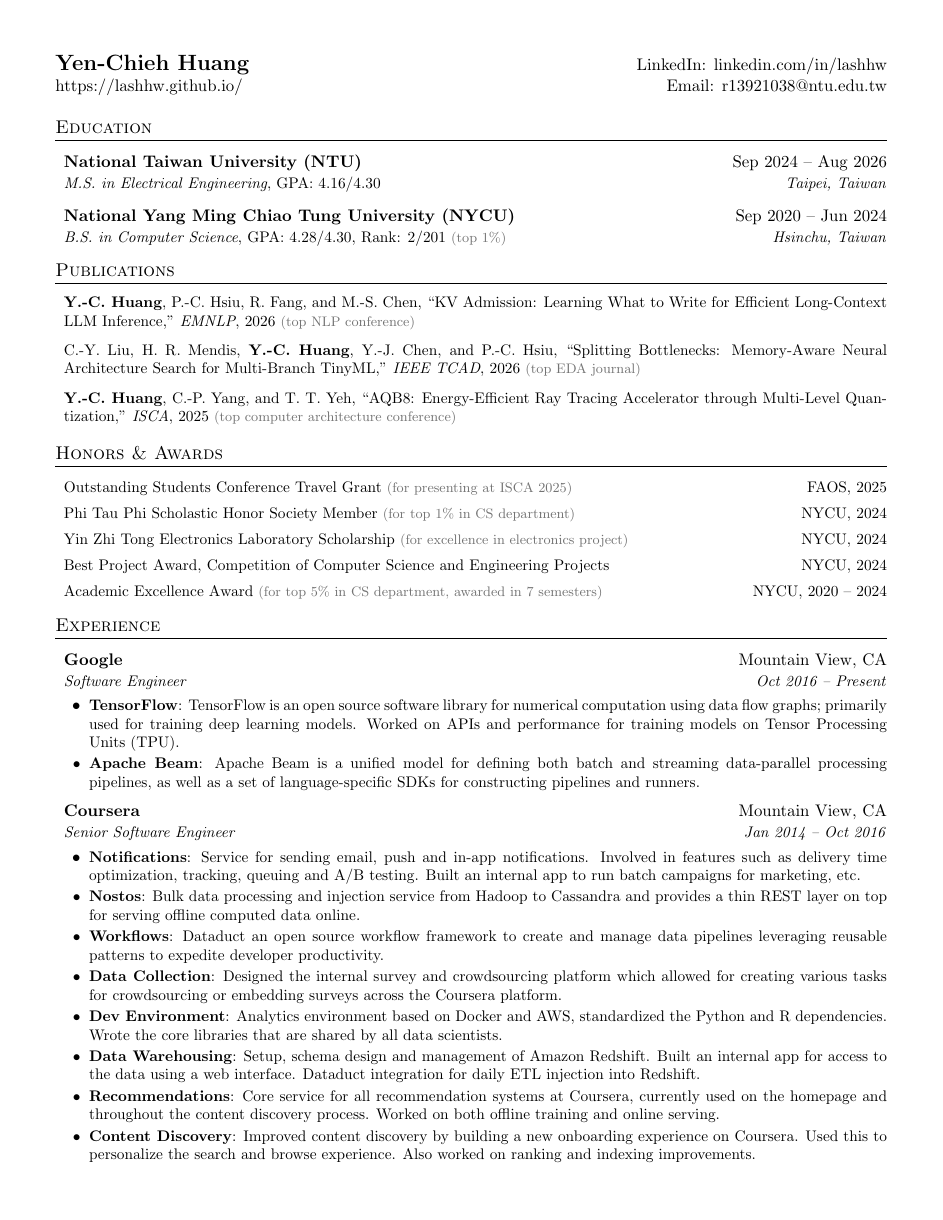
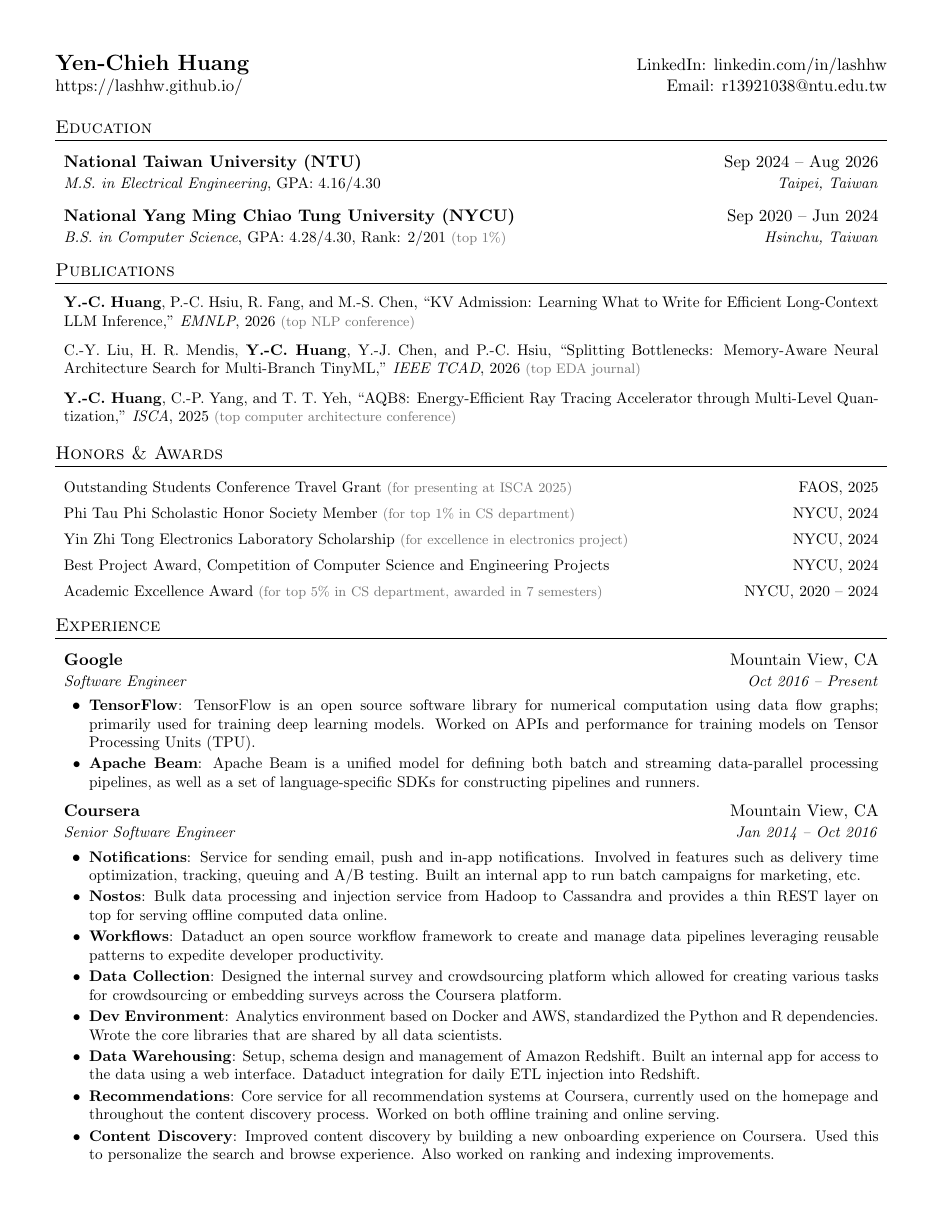
Before and after one commit to lashhw/cv, a LaTeX document (yen-chieh-huang.tex): page 1 of 2. Compiled offline with pdfLaTeX.

Commit message:
add right margin

```diff
--- a/yen-chieh-huang.tex
+++ b/yen-chieh-huang.tex
@@ -93,7 +93,7 @@
 
 \renewcommand{\labelitemii}{$\bullet$}
 
-\newcommand{\resumeSubHeadingListStart}{\begin{itemize}[leftmargin=*,label={}]}
+\newcommand{\resumeSubHeadingListStart}{\begin{itemize}[leftmargin=*,rightmargin=\labelsep,label={}]}
 \newcommand{\resumeSubHeadingListEnd}{\end{itemize}}
 \newcommand{\resumeItemListStart}{\begin{itemize}[leftmargin=1.5em]}
 \newcommand{\resumeItemListEnd}{\end{itemize}\vspace{-5pt}}
```
